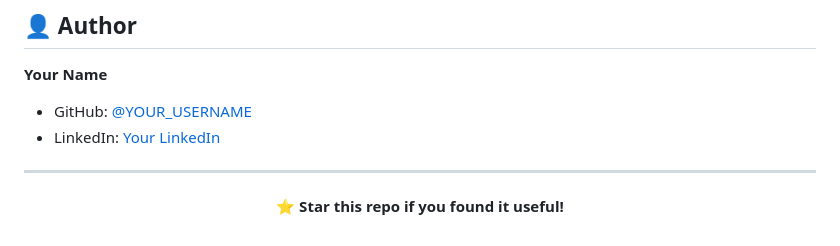
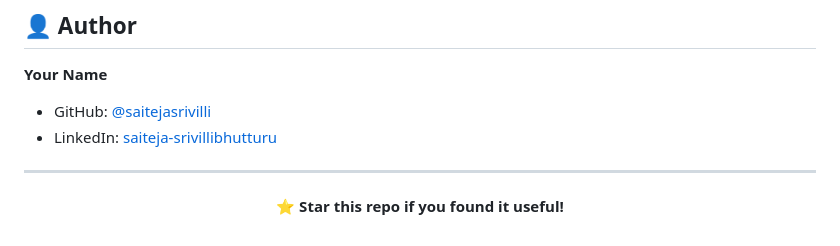
Before and after one commit to saitejasrivilli/fleet-telemetry-monitor, a Markdown page: README.md, the part around the change. Drawn GitHub-style.

Commit message:
Update author information in README.md

```diff
--- a/README.md
+++ b/README.md
@@ -286,8 +286,8 @@ MIT License - see [LICENSE](LICENSE) for details.
 ## 👤 Author
 
 **Your Name**
-- GitHub: [@YOUR_USERNAME](https://github.com/YOUR_USERNAME)
-- LinkedIn: [Your LinkedIn](https://linkedin.com/in/YOUR_LINKEDIN)
+- GitHub: [@saitejasrivilli](https://github.com/saitejasrivilli)
+- LinkedIn: [saiteja-srivillibhutturu](https://www.linkedin.com/in/saitejasrivillibhutturu/)
 
 ---
 
```
